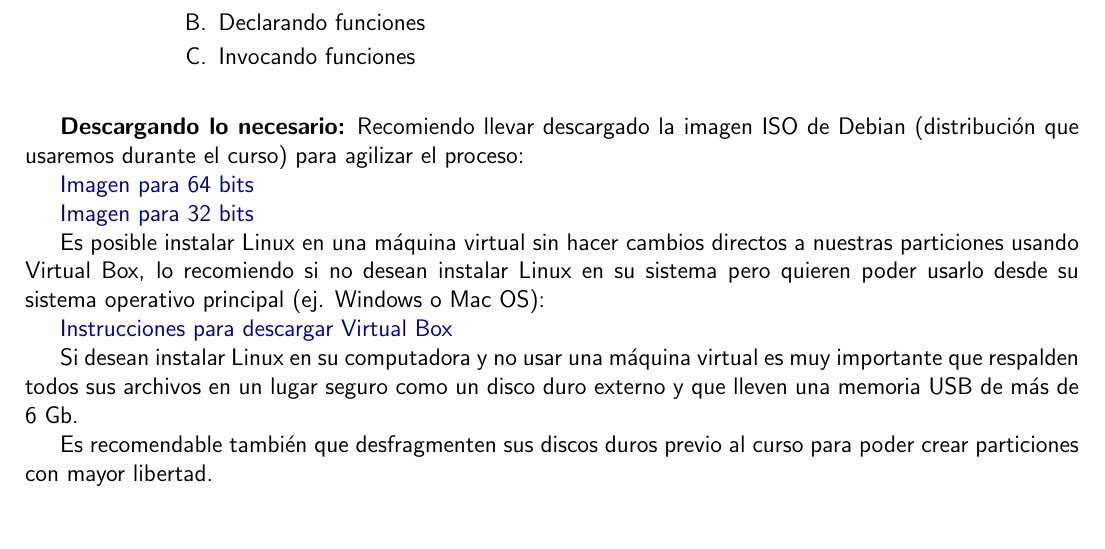
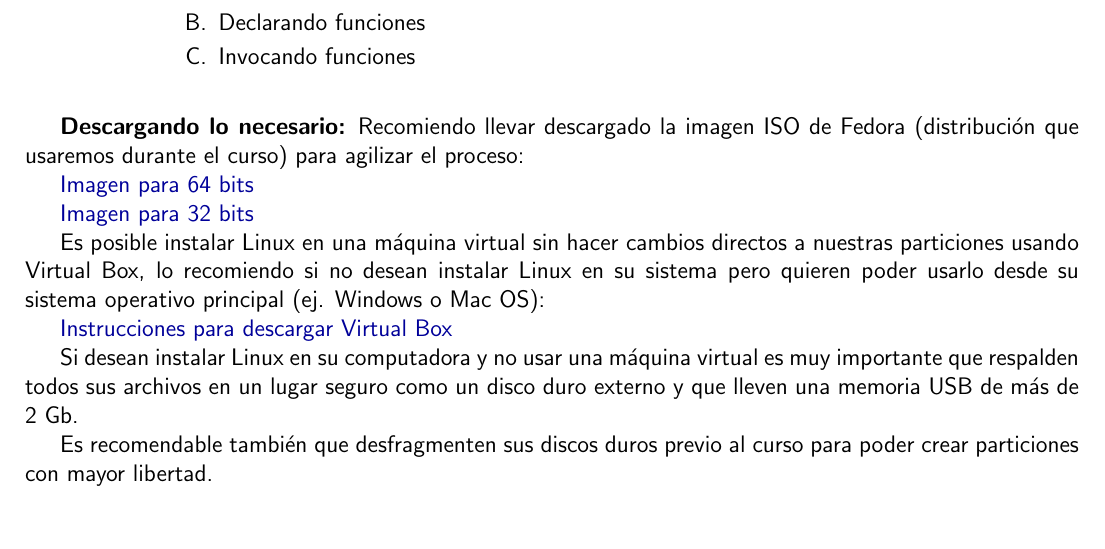
Before and after one commit to denisse-dev/Cursos, a LaTeX document (Linux/Temario.tex): part of page 4 of 4, cut so that both start at the same text. Compiled offline with pdfLaTeX.

Commit message:
Actualizadas instrucciones y enlace a Fedora

```diff
--- a/Linux/Temario.tex
+++ b/Linux/Temario.tex
@@ -281,13 +281,13 @@
 
 \vskip.15in
 
-\textbf{Descargando lo necesario:} Recomiendo llevar descargado la imagen ISO de Debian
+\textbf{Descargando lo necesario:} Recomiendo llevar descargado la imagen ISO de Fedora
 (distribución que usaremos durante el curso) para agilizar el proceso:
 
-\href{https://cdimage.debian.org/debian-cd/current/amd64/iso-dvd/debian-9.4.0-amd64-DVD-1.iso}{Imagen
+\href{https://download.fedoraproject.org/pub/fedora/linux/releases/27/Workstation/x86_64/iso/Fedora-Workstation-Live-x86_64-27-1.6.iso}{Imagen
   para 64 bits}
 
-\href{https://cdimage.debian.org/debian-cd/current/i386/iso-dvd/debian-9.4.0-i386-DVD-1.iso}{Imagen
+\href{https://download.fedoraproject.org/pub/fedora-secondary/releases/27/Workstation/i386/iso/Fedora-Workstation-netinst-i386-27-1.6.iso}{Imagen
 para 32 bits}
 
 Es posible instalar Linux en una máquina virtual sin hacer cambios directos a
@@ -300,7 +300,7 @@ principal (ej. Windows o Mac OS):
 
 Si desean instalar Linux en su computadora y no usar una máquina virtual es muy
 importante que respalden todos sus archivos en un lugar seguro como un disco
-duro externo y que lleven una memoria USB de más de 6 Gb.
+duro externo y que lleven una memoria USB de más de 2 Gb.
 
 Es recomendable también que desfragmenten sus discos duros previo al curso para
 poder crear particiones con mayor libertad.
```
Also changed, not shown: Linux/Presentación.tex (added, +15 -0 lines), Linux/Presentación.pdf (added), Linux/Temario.pdf.
